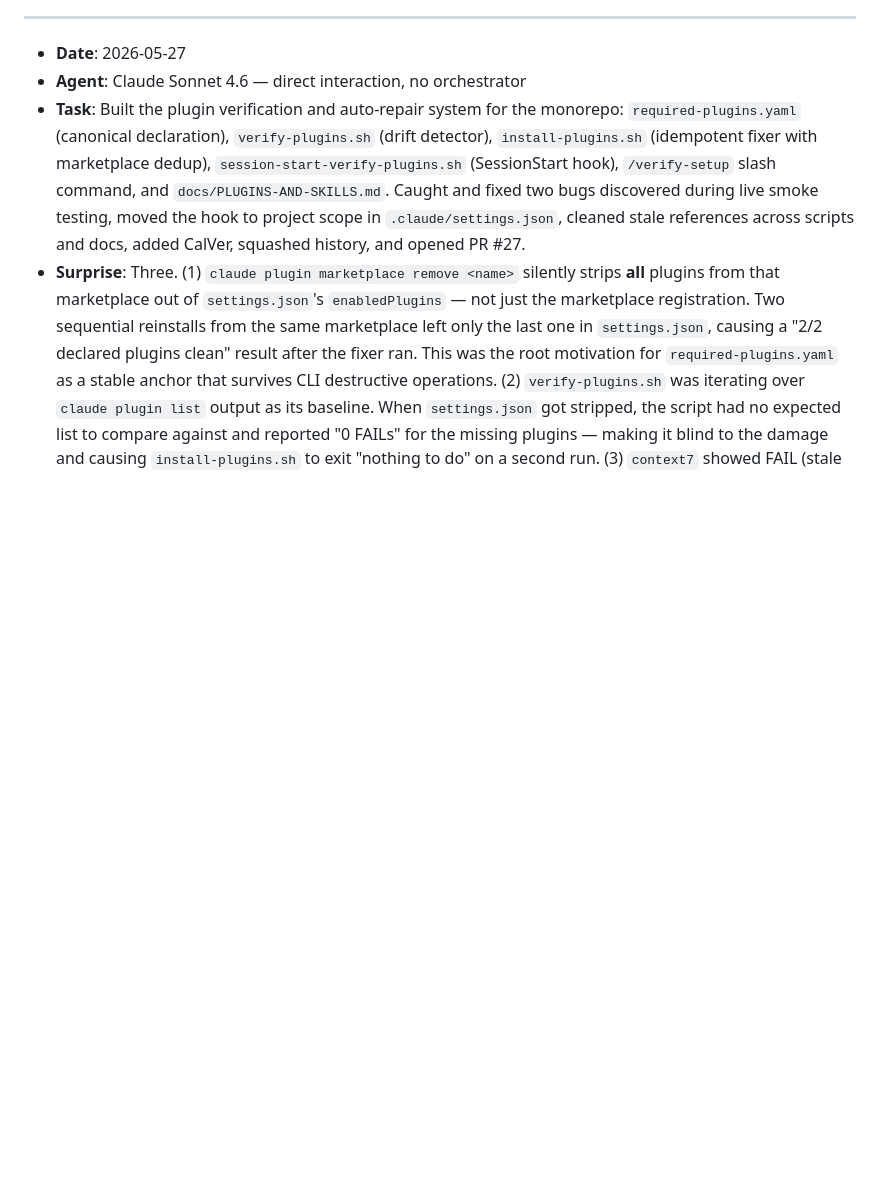
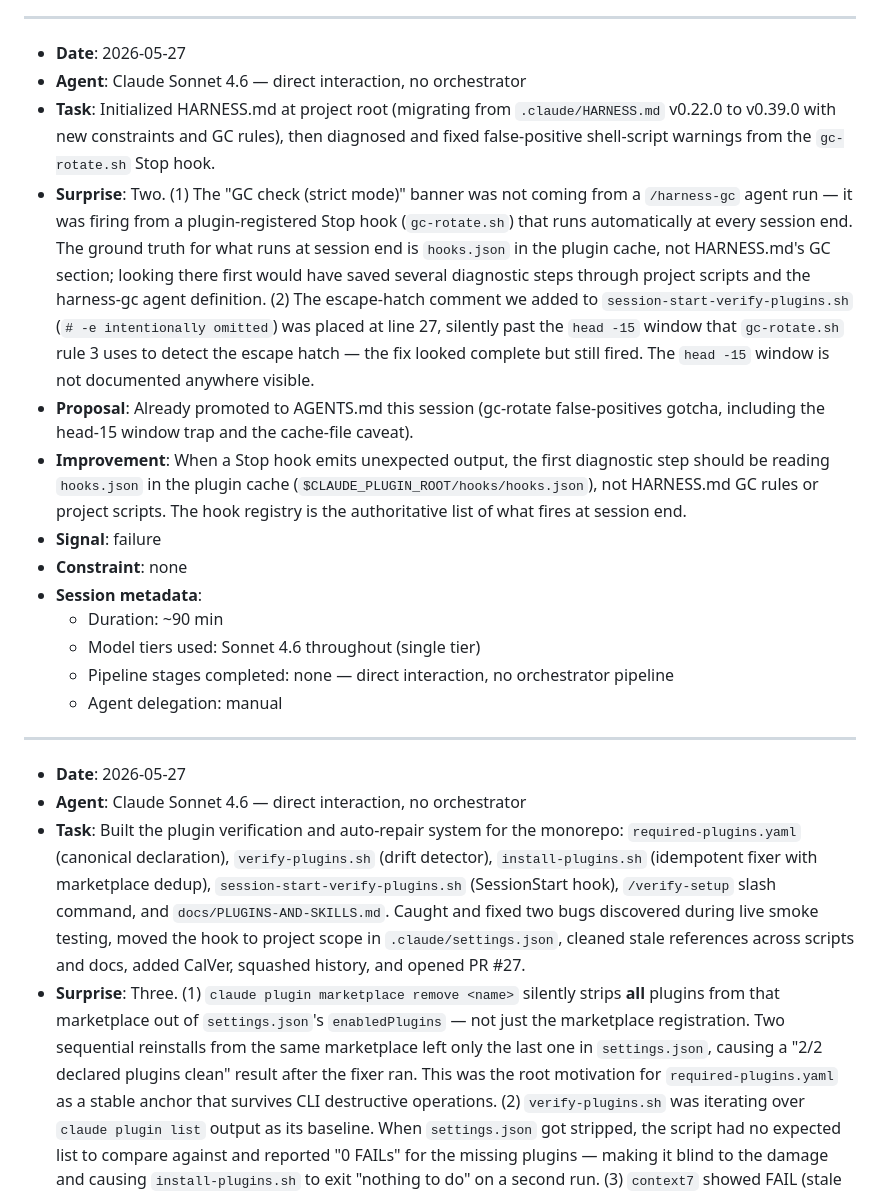
Before and after one commit to ascandroli/patas-arriba-monorepo, a Markdown page: REFLECTION_LOG.md, the part around the change. GitHub-like rendering; blank space fills up the shorter version.

Commit message:
Add reflection: harness init + gc-rotate false-positive diagnosis

```diff
--- a/REFLECTION_LOG.md
+++ b/REFLECTION_LOG.md
@@ -127,6 +127,22 @@
 
 - **Date**: 2026-05-27
 - **Agent**: Claude Sonnet 4.6 — direct interaction, no orchestrator
+- **Task**: Initialized HARNESS.md at project root (migrating from `.claude/HARNESS.md` v0.22.0 to v0.39.0 with new constraints and GC rules), then diagnosed and fixed false-positive shell-script warnings from the `gc-rotate.sh` Stop hook.
+- **Surprise**: Two. (1) The "GC check (strict mode)" banner was not coming from a `/harness-gc` agent run — it was firing from a plugin-registered Stop hook (`gc-rotate.sh`) that runs automatically at every session end. The ground truth for what runs at session end is `hooks.json` in the plugin cache, not HARNESS.md's GC section; looking there first would have saved several diagnostic steps through project scripts and the harness-gc agent definition. (2) The escape-hatch comment we added to `session-start-verify-plugins.sh` (`# -e intentionally omitted`) was placed at line 27, silently past the `head -15` window that `gc-rotate.sh` rule 3 uses to detect the escape hatch — the fix looked complete but still fired. The `head -15` window is not documented anywhere visible.
+- **Proposal**: Already promoted to AGENTS.md this session (gc-rotate false-positives gotcha, including the head-15 window trap and the cache-file caveat).
+- **Improvement**: When a Stop hook emits unexpected output, the first diagnostic step should be reading `hooks.json` in the plugin cache (`$CLAUDE_PLUGIN_ROOT/hooks/hooks.json`), not HARNESS.md GC rules or project scripts. The hook registry is the authoritative list of what fires at session end.
+- **Signal**: failure
+- **Constraint**: none
+- **Session metadata**:
+  - Duration: ~90 min
+  - Model tiers used: Sonnet 4.6 throughout (single tier)
+  - Pipeline stages completed: none — direct interaction, no orchestrator pipeline
+  - Agent delegation: manual
+
+---
+
+- **Date**: 2026-05-27
+- **Agent**: Claude Sonnet 4.6 — direct interaction, no orchestrator
 - **Task**: Built the plugin verification and auto-repair system for the monorepo: `required-plugins.yaml` (canonical declaration), `verify-plugins.sh` (drift detector), `install-plugins.sh` (idempotent fixer with marketplace dedup), `session-start-verify-plugins.sh` (SessionStart hook), `/verify-setup` slash command, and `docs/PLUGINS-AND-SKILLS.md`. Caught and fixed two bugs discovered during live smoke testing, moved the hook to project scope in `.claude/settings.json`, cleaned stale references across scripts and docs, added CalVer, squashed history, and opened PR #27.
 - **Surprise**: Three. (1) `claude plugin marketplace remove <name>` silently strips **all** plugins from that marketplace out of `settings.json`'s `enabledPlugins` — not just the marketplace registration. Two sequential reinstalls from the same marketplace left only the last one in `settings.json`, causing a "2/2 declared plugins clean" result after the fixer ran. This was the root motivation for `required-plugins.yaml` as a stable anchor that survives CLI destructive operations. (2) `verify-plugins.sh` was iterating over `claude plugin list` output as its baseline. When `settings.json` got stripped, the script had no expected list to compare against and reported "0 FAILs" for the missing plugins — making it blind to the damage and causing `install-plugins.sh` to exit "nothing to do" on a second run. (3) `context7` showed FAIL (stale paths) in `verify-plugins.sh` but appeared LOADED in the `/verify-setup` runtime check — because an older install in `~/.claude/` was still being served to the session. Install state and session-loaded state can diverge silently; the two checks measure different things.
 - **Proposal**: Add to AGENTS.md (GOTCHAS): "`claude plugin marketplace remove <name>` is destructive — it strips all plugins from that marketplace out of `settings.json`'s `enabledPlugins`, not just the marketplace entry. Always repair via `scripts/install-plugins.sh`, never by running the remove command manually. `required-plugins.yaml` exists precisely as a stable anchor that survives this side-effect."
```
